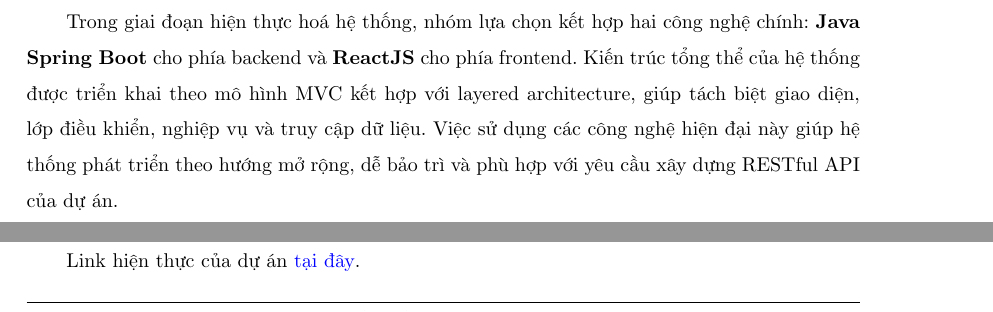
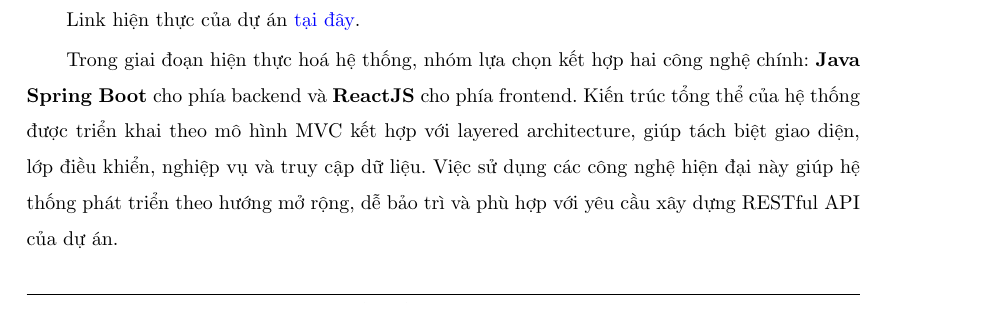
Before and after one commit to giakhang1704/SE_REPORT, a LaTeX document (main.tex, which reads Content/hienthuc.tex): two parts of pages 183 and 184 of 198 before the commit and part of page 183 of 198 after it, the two joined at a grey line, cut so that both start at the same text. Compiled offline with pdfLaTeX.

Commit message:
edit UC-16

```diff
--- a/Content/hienthuc.tex
+++ b/Content/hienthuc.tex
@@ -1,3 +1,5 @@
+Link hiện thực của dự án \href{https://github.com/ThuyHien2506/HAPPY_TUTORING_SYSTEM}{tại đây}.
+
 Trong giai đoạn hiện thực hoá hệ thống, nhóm lựa chọn kết hợp hai công nghệ chính:
 \textbf{Java Spring Boot} cho phía backend và \textbf{ReactJS} cho phía frontend.
 Kiến trúc tổng thể của hệ thống được triển khai theo mô hình MVC kết hợp với
@@ -44,6 +46,3 @@
     \item Khá phụ thuộc vào các thư viện bên ngoài; dễ gây lỗi giao diện nếu thiếu thống nhất trong việc thiết kế từng thành phần.
     \item Khó khăn cho người mới bắt đầu.
 \end{itemize}
-
-
-Link hiện thực của dự án \href{https://github.com/ThuyHien2506/HAPPY_TUTORING_SYSTEM}{tại đây}.
```
